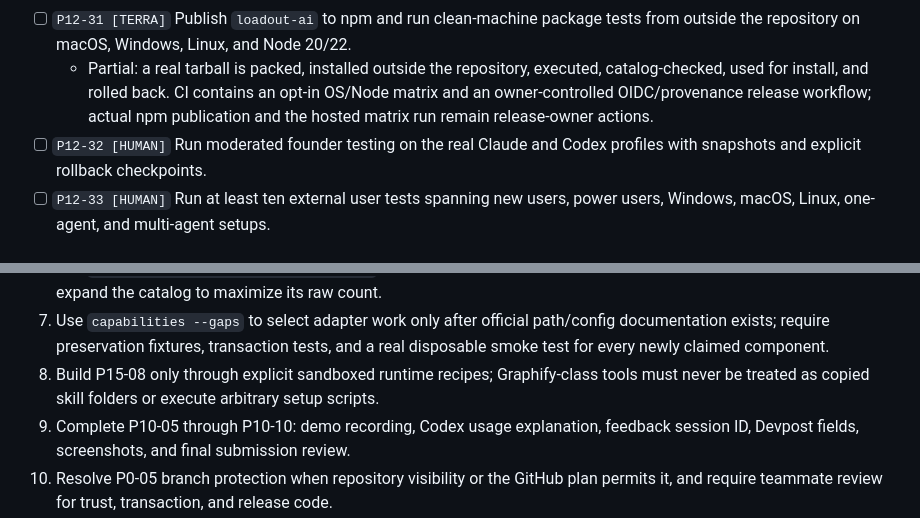
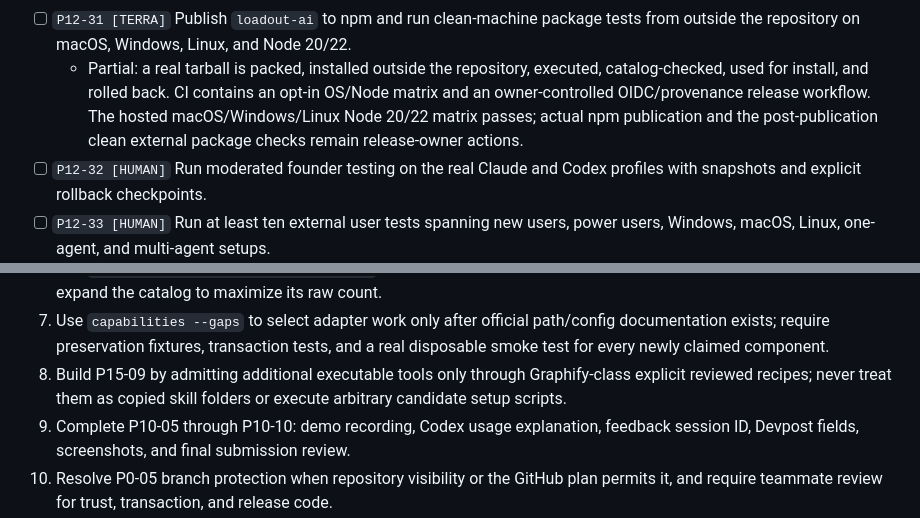
Before and after one commit to VirajMishra1/loadout, a Markdown page: MASTER_PLAN.md, 2 parts joined by grey strips. Rendered like a GitHub page.

Commit message:
docs: clarify remaining release work

```diff
--- a/MASTER_PLAN.md
+++ b/MASTER_PLAN.md
@@ -1017,8 +1017,9 @@ universal or permanent truth.
       from outside the repository on macOS, Windows, Linux, and Node 20/22.
   - Partial: a real tarball is packed, installed outside the repository, executed,
     catalog-checked, used for install, and rolled back. CI contains an opt-in OS/Node
-    matrix and an owner-controlled OIDC/provenance release workflow; actual npm
-    publication and the hosted matrix run remain release-owner actions.
+    matrix and an owner-controlled OIDC/provenance release workflow. The hosted
+    macOS/Windows/Linux Node 20/22 matrix passes; actual npm publication and the
+    post-publication clean external package checks remain release-owner actions.
 - [ ] `P12-32 [HUMAN]` Run moderated founder testing on the real Claude and Codex
       profiles with snapshots and explicit rollback checkpoints.
 - [ ] `P12-33 [HUMAN]` Run at least ten external user tests spanning new users, power
@@ -1340,8 +1341,9 @@ small PRs, no long-lived branches.
 7. Use `capabilities --gaps` to select adapter work only after official path/config
    documentation exists; require preservation fixtures, transaction tests, and a real
    disposable smoke test for every newly claimed component.
-8. Build P15-08 only through explicit sandboxed runtime recipes; Graphify-class tools
-   must never be treated as copied skill folders or execute arbitrary setup scripts.
+8. Build P15-09 by admitting additional executable tools only through Graphify-class
+   explicit reviewed recipes; never treat them as copied skill folders or execute
+   arbitrary candidate setup scripts.
 9. Complete P10-05 through P10-10: demo recording, Codex usage explanation, feedback
    session ID, Devpost fields, screenshots, and final submission review.
 10. Resolve P0-05 branch protection when repository visibility or the GitHub plan
```
Also changed, not shown: other parts of MASTER_PLAN.md (+1 -1 lines).
